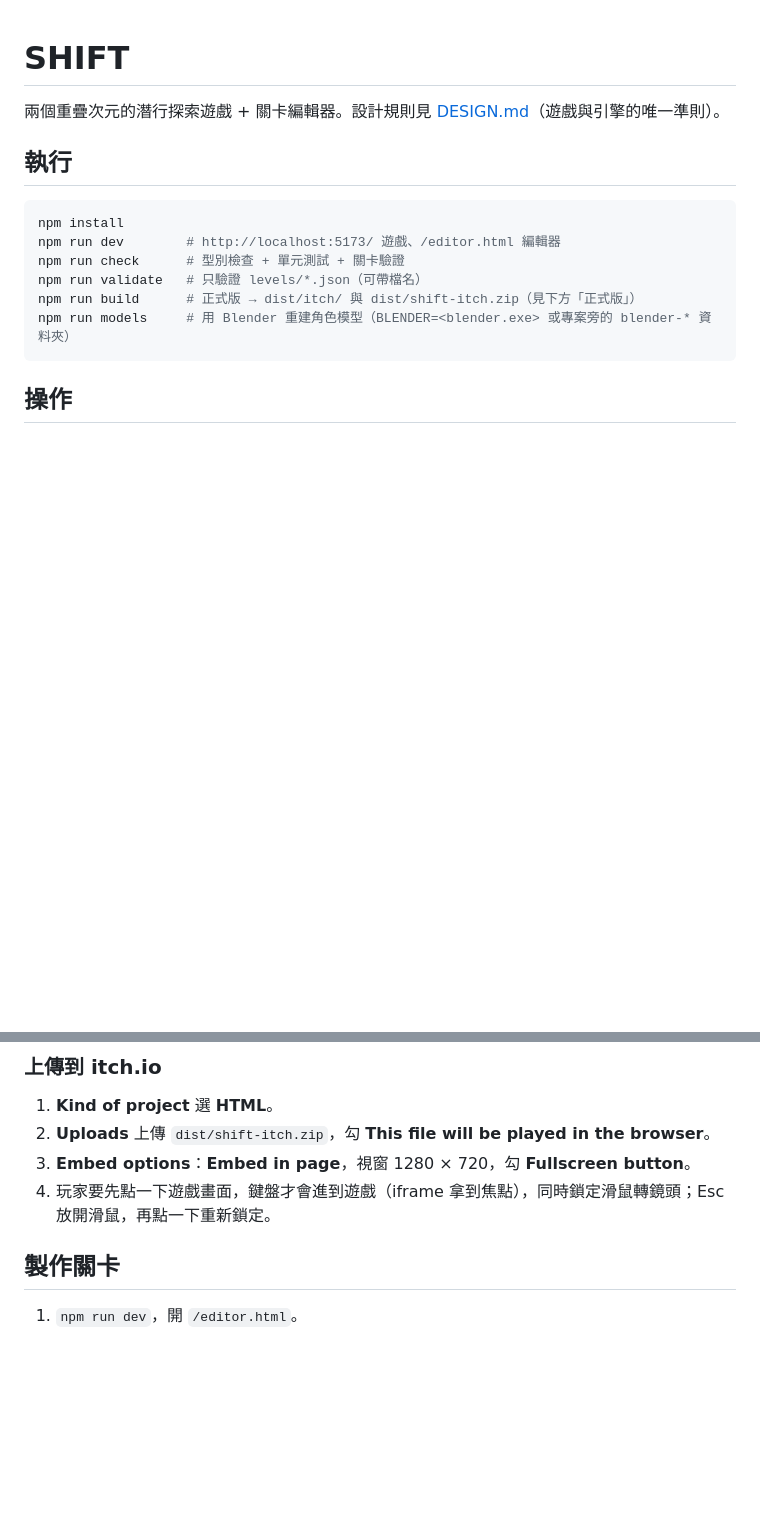
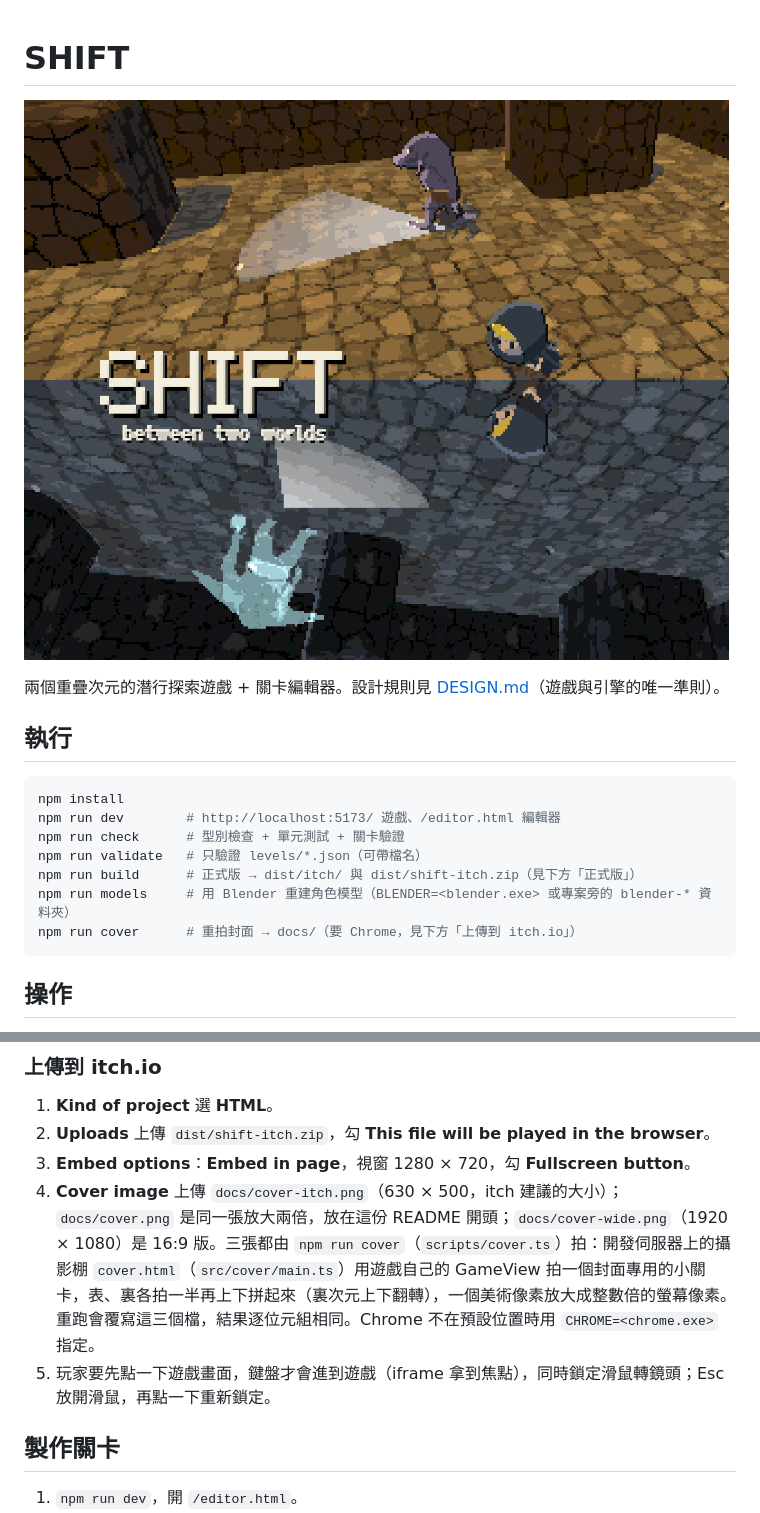
Before and after one commit to cowrider2018/shift-between-two-worlds, a Markdown page: README.md, 2 parts joined by grey strips. GitHub-like rendering; pictures changed too: docs/cover.png (added); blank space fills up the shorter version.

Commit message:
docs: add the cover art for itch.io and the README
- docs/cover-itch.png is 630x500 for itch's cover image; docs/cover.png is the same art at 1260x1000 and heads the README
- docs/cover-wide.png is a 1920x1080 layout of the same scene
- re-running npm run cover gives the same bytes
- the README's itch steps say which file goes to the cover and how to reshoot it

````diff
--- a/README.md
+++ b/README.md
@@ -1,4 +1,6 @@
 # SHIFT
+
+![SHIFT：上半是表次元，主角蹲在巡邏的山怪後方；下半是裏次元的倒影，幽靈山怪的光錐照向主角](docs/cover.png)
 
 兩個重疊次元的潛行探索遊戲 + 關卡編輯器。設計規則見 [DESIGN.md](DESIGN.md)（遊戲與引擎的唯一準則）。
 
@@ -11,6 +13,7 @@ npm run check      # 型別檢查 + 單元測試 + 關卡驗證
 npm run validate   # 只驗證 levels/*.json（可帶檔名）
 npm run build      # 正式版 → dist/itch/ 與 dist/shift-itch.zip（見下方「正式版」）
 npm run models     # 用 Blender 重建角色模型（BLENDER=<blender.exe> 或專案旁的 blender-* 資料夾）
+npm run cover      # 重拍封面 → docs/（要 Chrome，見下方「上傳到 itch.io」）
 ```
 
 ## 操作
@@ -35,7 +38,8 @@ WASD 移動（以鏡頭為準）・滑鼠 / ←→ 轉鏡頭・**按住 Shift
 1. **Kind of project** 選 **HTML**。
 2. **Uploads** 上傳 `dist/shift-itch.zip`，勾 **This file will be played in the browser**。
 3. **Embed options**：**Embed in page**，視窗 1280 × 720，勾 **Fullscreen button**。
-4. 玩家要先點一下遊戲畫面，鍵盤才會進到遊戲（iframe 拿到焦點），同時鎖定滑鼠轉鏡頭；Esc 放開滑鼠，再點一下重新鎖定。
+4. **Cover image** 上傳 `docs/cover-itch.png`（630 × 500，itch 建議的大小）；`docs/cover.png` 是同一張放大兩倍，放在這份 README 開頭；`docs/cover-wide.png`（1920 × 1080）是 16:9 版。三張都由 `npm run cover`（`scripts/cover.ts`）拍：開發伺服器上的攝影棚 `cover.html`（`src/cover/main.ts`）用遊戲自己的 GameView 拍一個封面專用的小關卡，表、裏各拍一半再上下拼起來（裏次元上下翻轉），一個美術像素放大成整數倍的螢幕像素。重跑會覆寫這三個檔，結果逐位元組相同。Chrome 不在預設位置時用 `CHROME=<chrome.exe>` 指定。
+5. 玩家要先點一下遊戲畫面，鍵盤才會進到遊戲（iframe 拿到焦點），同時鎖定滑鼠轉鏡頭；Esc 放開滑鼠，再點一下重新鎖定。
 
 ## 製作關卡
 
````
Also changed, not shown: docs/cover-itch.png (added), docs/cover-wide.png (added).
